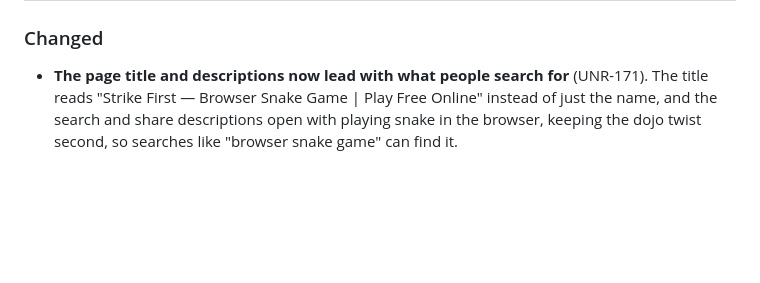
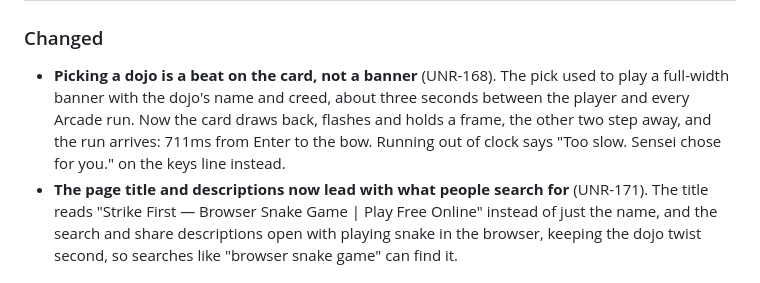
Before and after one commit to karinnielsen/strike-first, a Markdown page: CHANGELOG.md, the part around one of its changes. GitHub-like rendering; blank space fills up the shorter version.

Commit message:
Record the dojo pick in the v0.5.8 changelog
The 0.5.8 entry arrived with PR #9 and listed only the page title. Two
issues had already merged into main since v0.5.7, and one of them is
something a player sees: UNR-168 took the three-second dojo banner out
and made the pick a beat on the card. The other, UNR-169, is the asset
spec, which changes nothing in the game and stays out.

Dated 20 September, the day it is tagged, rather than the 19th.

Co-Authored-By: Claude Opus 5 <noreply@anthropic.com>

```diff
--- a/CHANGELOG.md
+++ b/CHANGELOG.md
@@ -22,6 +22,12 @@ player has to *do*, and they aren't renumbered.
 
 ### Changed
 
+- **Picking a dojo is a beat on the card, not a banner** (UNR-168). The pick
+  used to play a full-width banner with the dojo's name and creed, about three
+  seconds between the player and every Arcade run. Now the card draws back,
+  flashes and holds a frame, the other two step away, and the run arrives:
+  711ms from Enter to the bow. Running out of clock says "Too slow. Sensei
+  chose for you." on the keys line instead.
 - **The page title and descriptions now lead with what people search for**
   (UNR-171). The title reads "Strike First — Browser Snake Game | Play Free
   Online" instead of just the name, and the search and share descriptions open
```
Also changed, not shown: other parts of CHANGELOG.md (+1 -1 lines).
